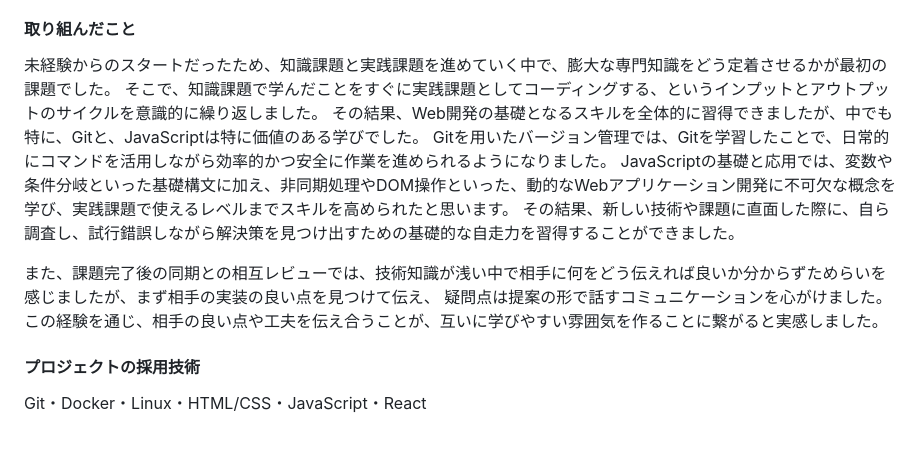
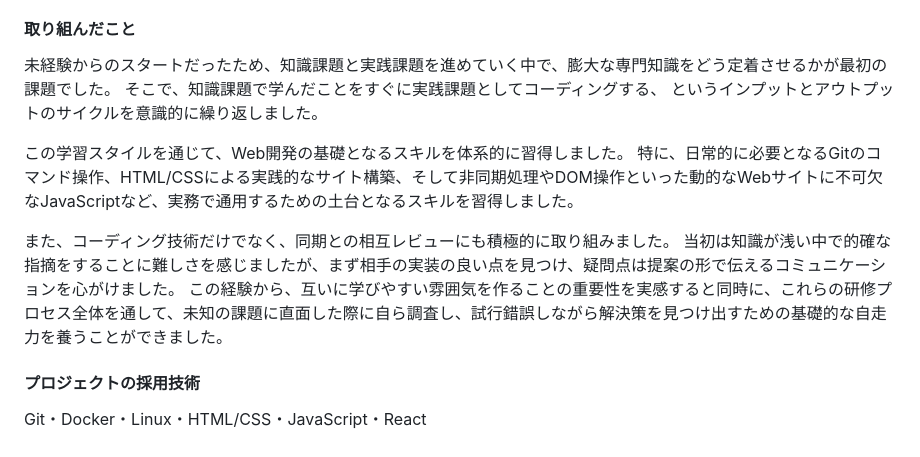
Before and after one commit to anthea-inc/miina-kai-training, a Markdown page: skillsheet/skillsheet.md, the part around the change. GitHub-like rendering.

Commit message:
社内研修　前後の文章と噛み合ってない部分訂正

```diff
--- a/skillsheet/skillsheet.md
+++ b/skillsheet/skillsheet.md
@@ -131,14 +131,15 @@ Web開発に必要な基礎知識習得から実践課題までを段階的に
 
 #### 取り組んだこと
 未経験からのスタートだったため、知識課題と実践課題を進めていく中で、膨大な専門知識をどう定着させるかが最初の課題でした。
-そこで、知識課題で学んだことをすぐに実践課題としてコーディングする、というインプットとアウトプットのサイクルを意識的に繰り返しました。
-その結果、Web開発の基礎となるスキルを全体的に習得できましたが、中でも特に、Gitと、JavaScriptは特に価値のある学びでした。
-Gitを用いたバージョン管理では、Gitを学習したことで、日常的にコマンドを活用しながら効率的かつ安全に作業を進められるようになりました。
-JavaScriptの基礎と応用では、変数や条件分岐といった基礎構文に加え、非同期処理やDOM操作といった、動的なWebアプリケーション開発に不可欠な概念を学び、実践課題で使えるレベルまでスキルを高められたと思います。
-その結果、新しい技術や課題に直面した際に、自ら調査し、試行錯誤しながら解決策を見つけ出すための基礎的な自走力を習得することができました。
+そこで、知識課題で学んだことをすぐに実践課題としてコーディングする、
+というインプットとアウトプットのサイクルを意識的に繰り返しました。
 
-また、課題完了後の同期との相互レビューでは、技術知識が浅い中で相手に何をどう伝えれば良いか分からずためらいを感じましたが、まず相手の実装の良い点を見つけて伝え、
-疑問点は提案の形で話すコミュニケーションを心がけました。この経験を通じ、相手の良い点や工夫を伝え合うことが、互いに学びやすい雰囲気を作ることに繋がると実感しました。
+この学習スタイルを通じて、Web開発の基礎となるスキルを体系的に習得しました。
+特に、日常的に必要となるGitのコマンド操作、HTML/CSSによる実践的なサイト構築、そして非同期処理やDOM操作といった動的なWebサイトに不可欠なJavaScriptなど、実務で通用するための土台となるスキルを習得しました。
+
+また、コーディング技術だけでなく、同期との相互レビューにも積極的に取り組みました。
+当初は知識が浅い中で的確な指摘をすることに難しさを感じましたが、まず相手の実装の良い点を見つけ、疑問点は提案の形で伝えるコミュニケーションを心がけました。
+この経験から、互いに学びやすい雰囲気を作ることの重要性を実感すると同時に、これらの研修プロセス全体を通して、未知の課題に直面した際に自ら調査し、試行錯誤しながら解決策を見つけ出すための基礎的な自走力を養うことができました。
 
 #### プロジェクトの採用技術
 
```
